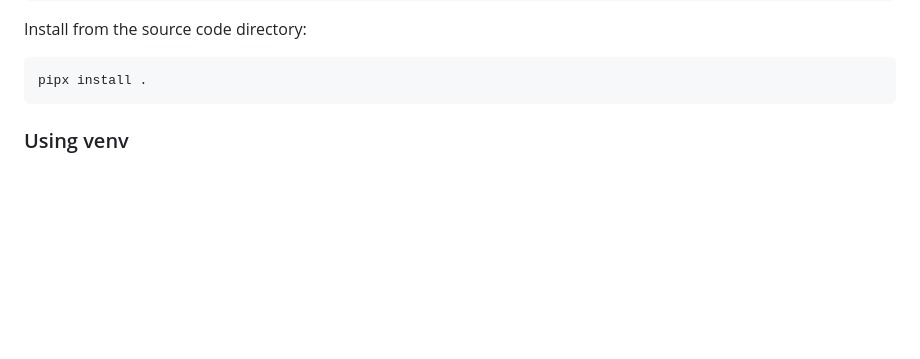
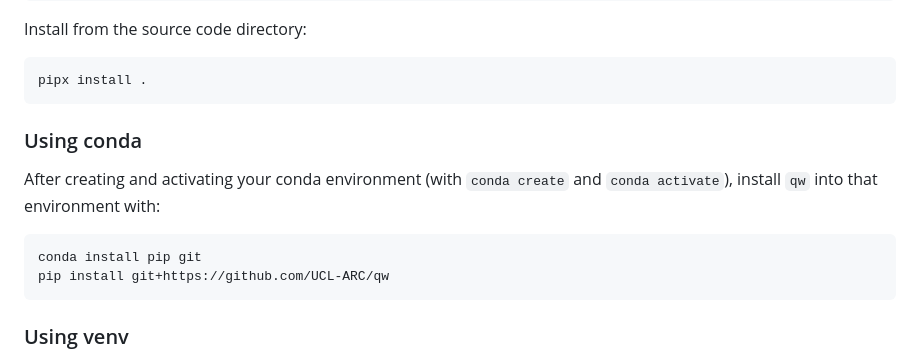
Before and after one commit to UCL-ARC/qw, a Markdown page: README.md, the part around one of its changes. Drawn GitHub-style; blank space fills up the shorter version.

````diff
--- a/README.md
+++ b/README.md
@@ -37,6 +89,17 @@ Install from the source code directory:
 
 ```
 pipx install .
+```
+
+### Using conda
+
+After creating and activating your conda environment (with
+`conda create` and `conda activate`), install `qw` into
+that environment with:
+
+```
+conda install pip git
+pip install git+https://github.com/UCL-ARC/qw
 ```
 
 ### Using venv
````
Also changed, not shown: other parts of README.md (+52 -0 lines).
